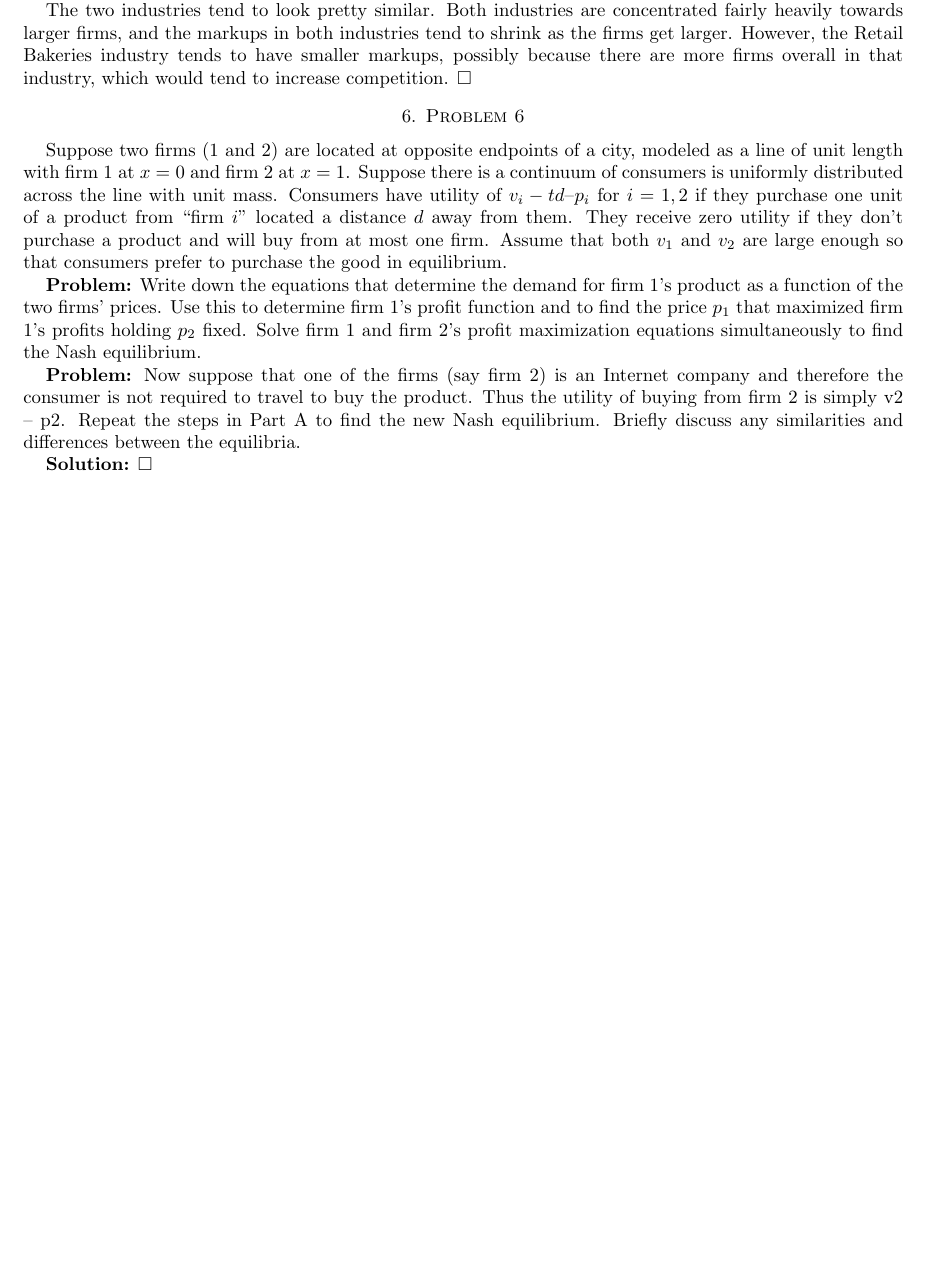
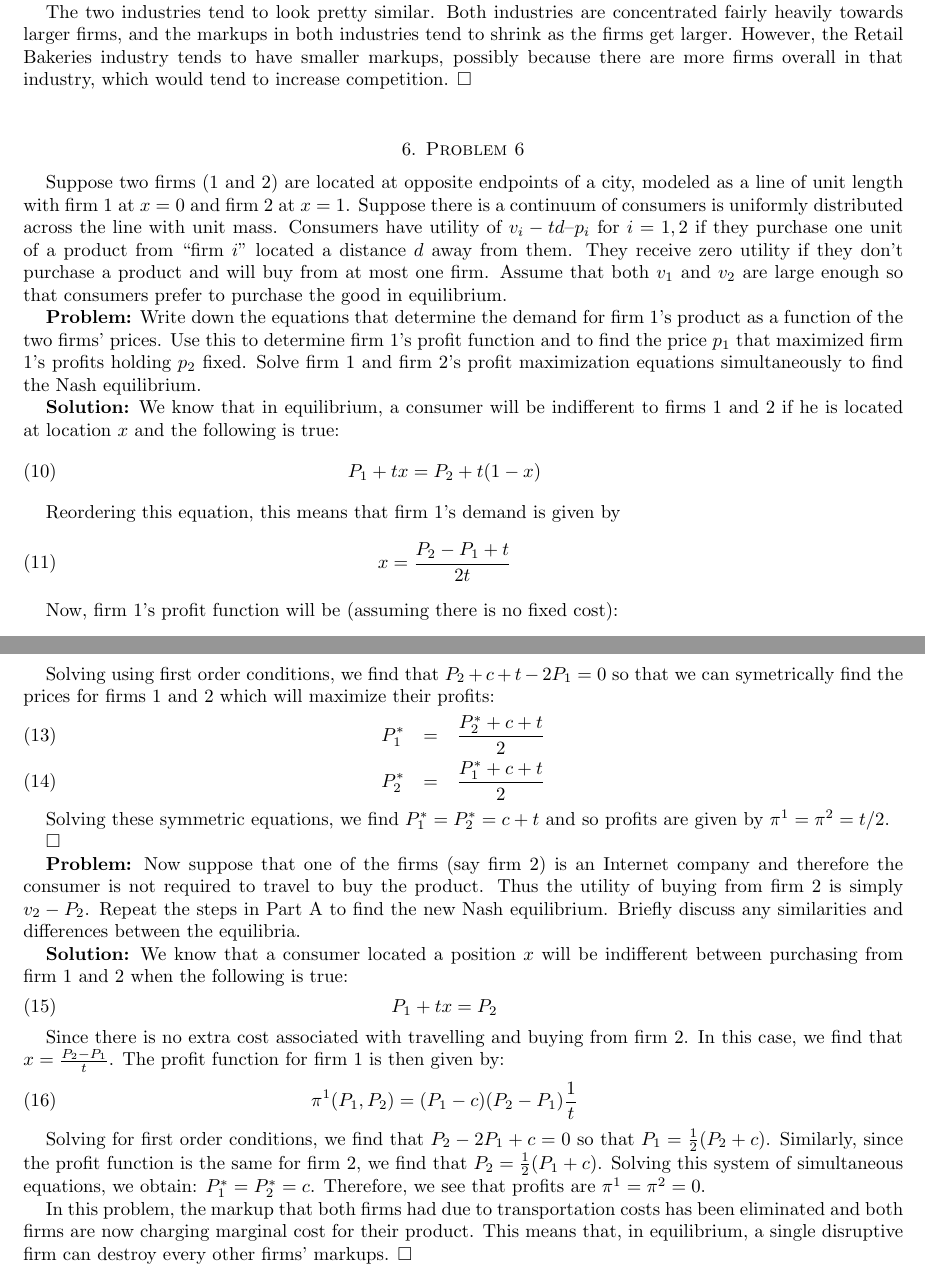
Before and after one commit to wangjohn/mit-courses, a LaTeX paper (14.27/ps1.tex): part of page 3 of 3 before the commit and two parts of pages 3 and 4 of 4 after it, the two joined at a grey line, cut so that both start at the same text, the shorter picture padded with empty space. Compiled offline with pdfLaTeX.

Commit message:
Finished the first 14.27 pset.

```diff
--- a/14.27/ps1.tex
+++ b/14.27/ps1.tex
@@ -162,11 +162,50 @@ Suppose two firms (1 and 2) are located at opposite endpoints of a city, modeled
 Write down the equations that determine the demand for firm 1’s product as a function of the two firms’ prices. Use this to determine firm 1’s profit function and to find the price $p_1$ that maximized firm 1’s profits holding $p_2$ fixed. Solve firm 1 and firm 2’s profit maximization equations simultaneously to find the Nash equilibrium.
 \end{prob}
 
+\begin{sol}
+We know that in equilibrium, a consumer will be indifferent to firms 1 and 2 if he is located at location $x$ and the following is true:
+\begin{eqnarray}
+P_1 + tx = P_2 + t(1-x)
+\end{eqnarray}
+
+Reordering this equation, this means that firm 1's demand is given by
+\begin{eqnarray}
+x = \frac{P_2 - P_1 + t}{2t}
+\end{eqnarray}
+
+Now, firm 1's profit function will be (assuming there is no fixed cost):
+\begin{eqnarray}
+\pi^1(P_1, P_2) = (P_1 - c)(P_2 - P_1 + t) \frac{1}{2t}
+\end{eqnarray}
+
+Solving using first order conditions, we find that $P_2 + c + t - 2P_1 = 0$ so that we can symetrically find the prices for firms 1 and 2 which will maximize their profits:
+\begin{eqnarray}
+P_1^* &=& \frac{P_2^* + c + t}{2} \\
+P_2^* &=& \frac{P_1^* + c + t}{2}
+\end{eqnarray}
+
+Solving these symmetric equations, we find $P_1^* = P_2^* = c + t$ and so profits are given by $\pi^1 = \pi^2 = t/2$.
+
+\end{sol}
+
 \begin{prob}
-Now suppose that one of the firms (say firm 2) is an Internet company and therefore the consumer is not required to travel to buy the product.  Thus the utility of buying from firm 2 is simply v2 – p2. Repeat the steps in Part A to find the new Nash equilibrium. Briefly discuss any similarities and differences between the equilibria.
+Now suppose that one of the firms (say firm 2) is an Internet company and therefore the consumer is not required to travel to buy the product.  Thus the utility of buying from firm 2 is simply $v_2 - P_2$. Repeat the steps in Part A to find the new Nash equilibrium. Briefly discuss any similarities and differences between the equilibria.
 \end{prob}
 
 \begin{sol}
+We know that a consumer located a position $x$ will be indifferent between purchasing from firm 1 and 2 when the following is true:
+\begin{eqnarray}
+P_1 + tx = P_2
+\end{eqnarray}
+
+Since there is no extra cost associated with travelling and buying from firm 2. In this case, we find that $x = \frac{P_2 - P_1}{t}$. The profit function for firm 1 is then given by:
+\begin{eqnarray}
+\pi^1(P_1, P_2) = (P_1 - c)(P_2 - P_1)\frac{1}{t}
+\end{eqnarray}
+
+Solving for first order conditions, we find that $P_2 - 2P_1 + c = 0$ so that $P_1 = \frac{1}{2} (P_2 + c)$. Similarly, since the profit function is the same for firm 2, we find that $P_2 = \frac{1}{2} (P_1 + c)$. Solving this system of simultaneous equations, we obtain: $P_1^* = P_2^* = c$. Therefore, we see that profits are $\pi^1 = \pi^2 = 0$.
+
+In this problem, the markup that both firms had due to transportation costs has been eliminated and both firms are now charging marginal cost for their product. This means that, in equilibrium, a single disruptive firm can destroy every other firms' markups.
 \end{sol}
 
 \end{document}
```
Also changed, not shown: 14.27/ps1.pdf, 2 other files.
